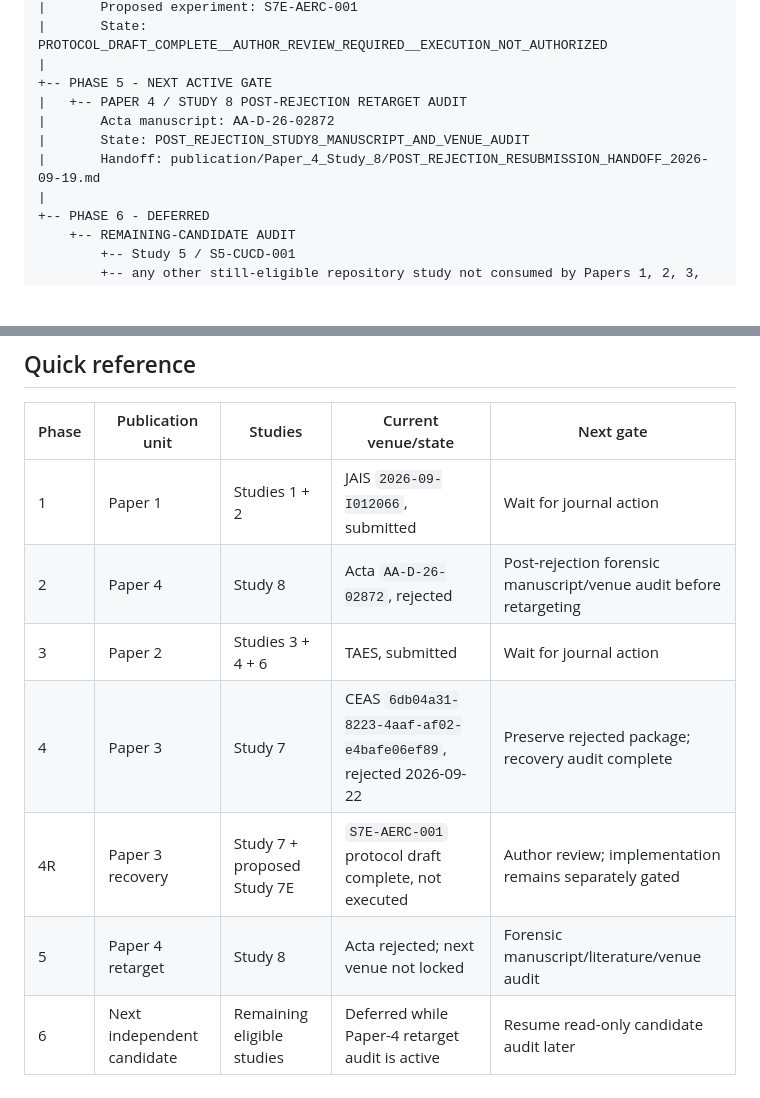
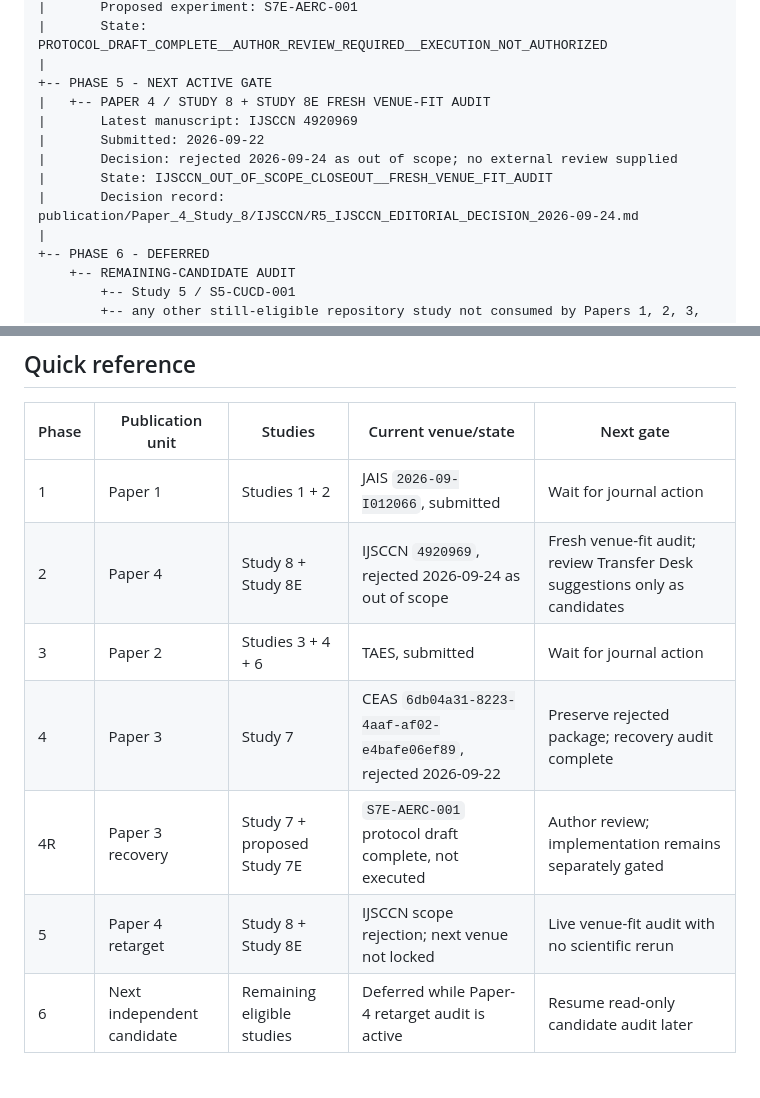
Before and after one commit to Zartharas/mission-aware-satellite-cyber-recovery, a Markdown page: docs/PUBLICATION_PHASE_MAP.md, 2 parts joined by grey strips. Drawn GitHub-style; blank space fills up the shorter version.

```diff
--- a/docs/PUBLICATION_PHASE_MAP.md
+++ b/docs/PUBLICATION_PHASE_MAP.md
@@ -47,10 +47,12 @@ MISSION-AWARE SATELLITE CYBER RECOVERY PROGRAM
 |       State: PROTOCOL_DRAFT_COMPLETE__AUTHOR_REVIEW_REQUIRED__EXECUTION_NOT_AUTHORIZED
 |
 +-- PHASE 5 - NEXT ACTIVE GATE
-|   +-- PAPER 4 / STUDY 8 POST-REJECTION RETARGET AUDIT
-|       Acta manuscript: AA-D-26-02872
-|       State: POST_REJECTION_STUDY8_MANUSCRIPT_AND_VENUE_AUDIT
-|       Handoff: publication/Paper_4_Study_8/POST_REJECTION_RESUBMISSION_HANDOFF_2026-09-19.md
+|   +-- PAPER 4 / STUDY 8 + STUDY 8E FRESH VENUE-FIT AUDIT
+|       Latest manuscript: IJSCCN 4920969
+|       Submitted: 2026-09-22
+|       Decision: rejected 2026-09-24 as out of scope; no external review supplied
+|       State: IJSCCN_OUT_OF_SCOPE_CLOSEOUT__FRESH_VENUE_FIT_AUDIT
+|       Decision record: publication/Paper_4_Study_8/IJSCCN/R5_IJSCCN_EDITORIAL_DECISION_2026-09-24.md
 |
 +-- PHASE 6 - DEFERRED
     +-- REMAINING-CANDIDATE AUDIT
@@ -174,9 +176,9 @@ Study 5 remains a portability/external-validity boundary study and must not be m
 | Phase | Publication unit | Studies | Current venue/state | Next gate |
 |---|---|---|---|---|
 | 1 | Paper 1 | Studies 1 + 2 | JAIS `2026-09-I012066`, submitted | Wait for journal action |
-| 2 | Paper 4 | Study 8 | Acta `AA-D-26-02872`, rejected | Post-rejection forensic manuscript/venue audit before retargeting |
+| 2 | Paper 4 | Study 8 + Study 8E | IJSCCN `4920969`, rejected 2026-09-24 as out of scope | Fresh venue-fit audit; review Transfer Desk suggestions only as candidates |
 | 3 | Paper 2 | Studies 3 + 4 + 6 | TAES, submitted | Wait for journal action |
 | 4 | Paper 3 | Study 7 | CEAS `6db04a31-8223-4aaf-af02-e4bafe06ef89`, rejected 2026-09-22 | Preserve rejected package; recovery audit complete |
 | 4R | Paper 3 recovery | Study 7 + proposed Study 7E | `S7E-AERC-001` protocol draft complete, not executed | Author review; implementation remains separately gated |
-| 5 | Paper 4 retarget | Study 8 | Acta rejected; next venue not locked | Forensic manuscript/literature/venue audit |
+| 5 | Paper 4 retarget | Study 8 + Study 8E | IJSCCN scope rejection; next venue not locked | Live venue-fit audit with no scientific rerun |
 | 6 | Next independent candidate | Remaining eligible studies | Deferred while Paper-4 retarget audit is active | Resume read-only candidate audit later |
```
Also changed, not shown: other parts of docs/PUBLICATION_PHASE_MAP.md (+27 -27 lines).
